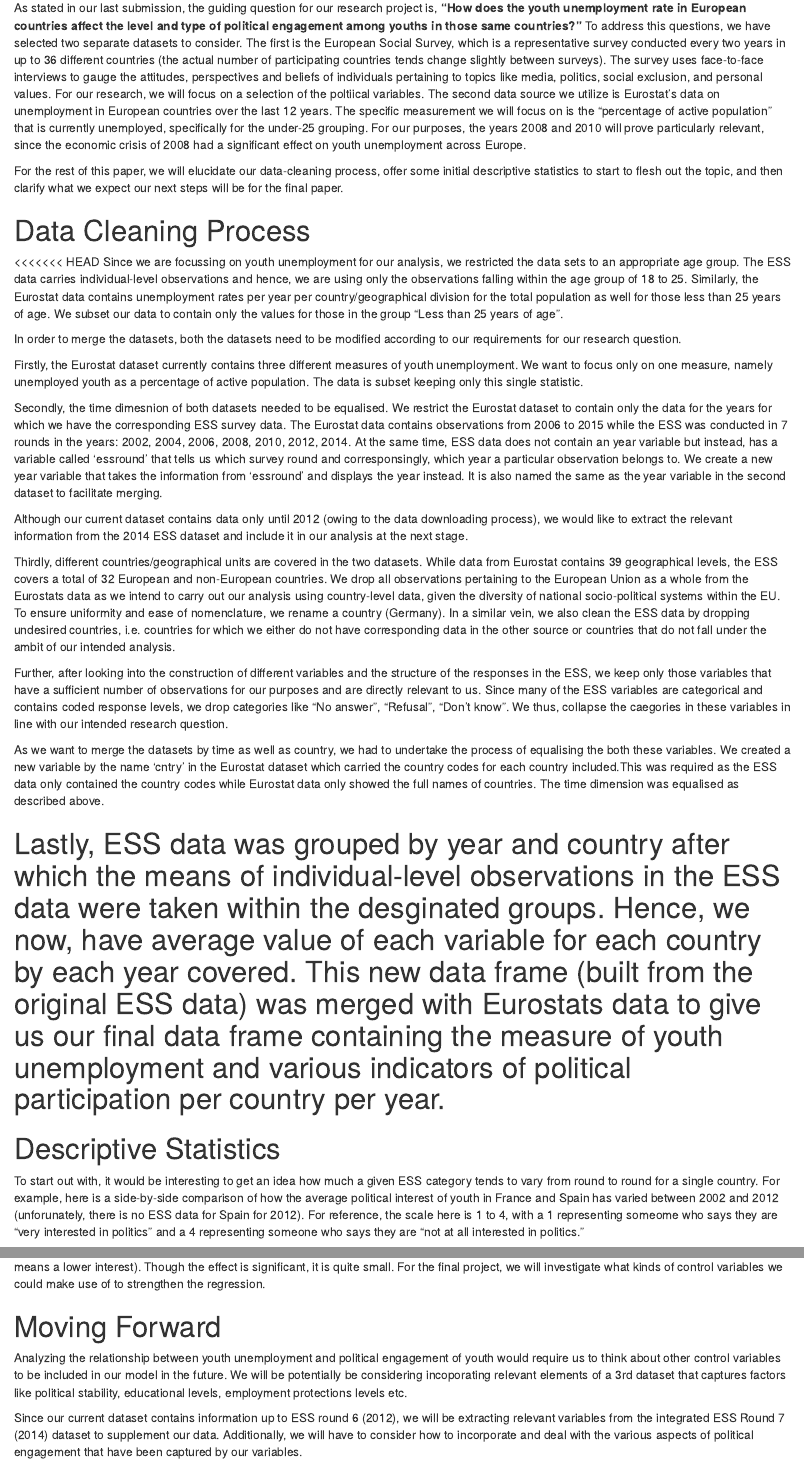
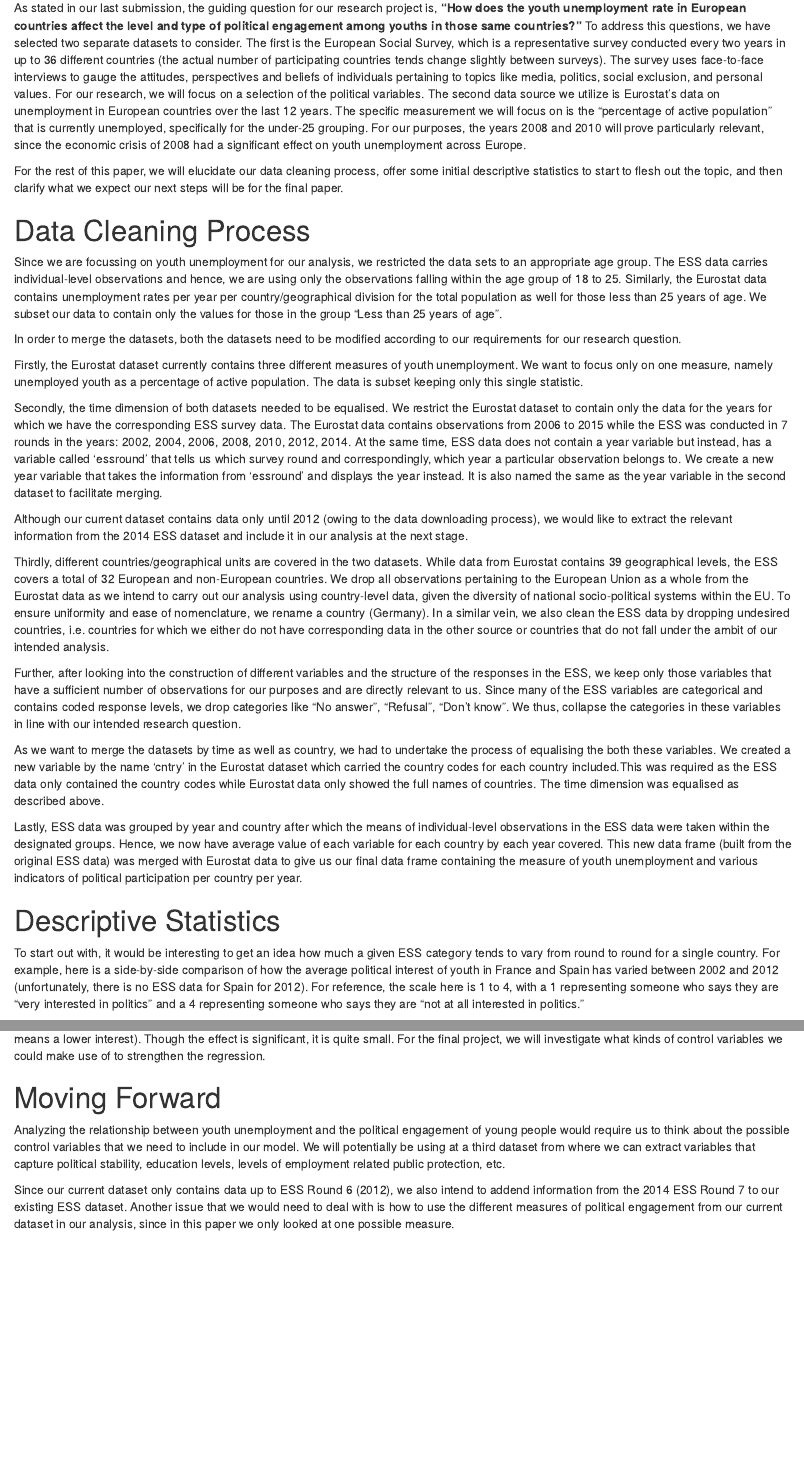
Before and after one commit to mansiw/Assignment-3, an R Markdown document (assign_3.Rmd): the page in a window 1100 px wide, from 220 px down, and a second part further down, joined at a grey line. Rendered offline with R 4.5, knitr and Pandoc, with nearby package versions; both versions are drawn in the output format of the newer one; some code elsewhere in the file could not run offline.

Commit message:
updates EVERYTHING

````diff
--- a/assign_3.Rmd
+++ b/assign_3.Rmd
@@ -2,7 +2,7 @@
 title: "Assignment 3"
 author: "Tori Dykes and Mansi Wadhwa"
 date: "Friday, November 11, 2016"
-output: pdf_document
+output: html_document
 ---
 
 ```{r options, include=FALSE, echo=FALSE}
@@ -26,34 +26,33 @@ source('DataCLeaning.R') # Loads our data cleaning document to access cleaned da
 
 # Introduction
 
-As stated in our last submission, the guiding question for our research project is, **"How does the youth unemployment rate in European countries affect the level and type of political engagement among youths in those same countries?"** To address this questions, we have selected two separate datasets to consider. The first is the European Social Survey, which is a representative survey conducted every two years in up to 36 different countries (the actual number of participating countries tends change slightly between surveys). The survey uses face-to-face interviews to gauge the attitudes, perspectives and beliefs of individuals pertaining to topics like media, politics, social exclusion, and personal values. For our research, we will focus on a selection of the poltiical variables. The second data source we utilize is Eurostat's data on unemployment in European countries over the last 12 years. The specific measurement we will focus on is the "percentage of active population" that is currently unemployed, specifically for the under-25 grouping. For our purposes, the years 2008 and 2010 will prove particularly relevant, since the economic crisis of 2008 had a significant effect on youth unemployment across Europe.
+As stated in our last submission, the guiding question for our research project is, **"How does the youth unemployment rate in European countries affect the level and type of political engagement among youths in those same countries?"** To address this questions, we have selected two separate datasets to consider. The first is the European Social Survey, which is a representative survey conducted every two years in up to 36 different countries (the actual number of participating countries tends change slightly between surveys). The survey uses face-to-face interviews to gauge the attitudes, perspectives and beliefs of individuals pertaining to topics like media, politics, social exclusion, and personal values. For our research, we will focus on a selection of the political variables. The second data source we utilize is Eurostat's data on unemployment in European countries over the last 12 years. The specific measurement we will focus on is the "percentage of active population" that is currently unemployed, specifically for the under-25 grouping. For our purposes, the years 2008 and 2010 will prove particularly relevant, since the economic crisis of 2008 had a significant effect on youth unemployment across Europe.
 
-For the rest of this paper, we will elucidate our data-cleaning process, offer some initial descriptive statistics to start to flesh out the topic, and then clarify what we expect our next steps will be for the final paper.
+For the rest of this paper, we will elucidate our data cleaning process, offer some initial descriptive statistics to start to flesh out the topic, and then clarify what we expect our next steps will be for the final paper.
 
 # Data Cleaning Process
 
-<<<<<<< HEAD
 Since we are focussing on youth unemployment for our analysis, we restricted the data sets to an appropriate age group. The ESS data carries individual-level observations and hence, we are using only the observations falling within the age group of 18 to 25. Similarly, the Eurostat data contains unemployment rates per year per country/geographical division for the total population as well for those less than 25 years of age. We subset our data to contain only the values for those in the group "Less than 25 years of age".
 
 In order to merge the datasets, both the datasets need to be modified according to our requirements for our research question.
 
 Firstly, the Eurostat dataset currently contains three different measures of youth unemployment. We want to focus only on one measure, namely unemployed youth as a percentage of active population. The data is subset keeping only this single statistic.
 
-Secondly, the time dimesnion of both datasets needed to be equalised. We restrict the Eurostat dataset to contain only the data for the years for which we have the corresponding ESS survey data. The Eurostat data contains observations from 2006 to 2015 while the ESS was conducted in 7 rounds in the years: 2002, 2004, 2006, 2008, 2010, 2012, 2014. At the same time, ESS data does not contain an year variable but instead, has a variable called 'essround' that tells us which survey round and corresponsingly, which year a particular observation belongs to. We create a new year variable that takes the information from 'essround' and displays the year instead. It is also named the same as the year variable in the second dataset to facilitate merging.
+Secondly, the time dimension of both datasets needed to be equalised. We restrict the Eurostat dataset to contain only the data for the years for which we have the corresponding ESS survey data. The Eurostat data contains observations from 2006 to 2015 while the ESS was conducted in 7 rounds in the years: 2002, 2004, 2006, 2008, 2010, 2012, 2014. At the same time, ESS data does not contain a year variable but instead, has a variable called 'essround' that tells us which survey round and correspondingly, which year a particular observation belongs to. We create a new year variable that takes the information from 'essround' and displays the year instead. It is also named the same as the year variable in the second dataset to facilitate merging.
 
 Although our current dataset contains data only until 2012 (owing to the data downloading process), we would like to extract the relevant information from the 2014 ESS dataset and include it in our analysis at the next stage.
 
-Thirdly, different countries/geographical units are covered in the two datasets. While data from Eurostat contains 39 geographical levels, the ESS covers a total of 32 European and non-European countries. We drop all observations pertaining to the European Union as a whole from the Eurostats data as we intend to carry out our analysis using country-level data, given the diversity of national socio-political systems within the EU. To ensure uniformity and ease of nomenclature, we rename a country (Germany). In a similar vein, we also clean the ESS data by dropping undesired countries, i.e. countries for which we either do not have corresponding data in the other source or countries that do not fall under the ambit of our intended analysis.
+Thirdly, different countries/geographical units are covered in the two datasets. While data from Eurostat contains 39 geographical levels, the ESS covers a total of 32 European and non-European countries. We drop all observations pertaining to the European Union as a whole from the Eurostat data as we intend to carry out our analysis using country-level data, given the diversity of national socio-political systems within the EU. To ensure uniformity and ease of nomenclature, we rename a country (Germany). In a similar vein, we also clean the ESS data by dropping undesired countries, i.e. countries for which we either do not have corresponding data in the other source or countries that do not fall under the ambit of our intended analysis.
 
-Further, after looking into the construction of different variables and the structure of the responses in the ESS, we keep only those variables that have a sufficient number of observations for our purposes and are directly relevant to us. Since many of the ESS variables are categorical and contains coded response levels, we drop categories like "No answer", "Refusal", "Don't know". We thus, collapse the caegories in these variables in line with our intended research question.
+Further, after looking into the construction of different variables and the structure of the responses in the ESS, we keep only those variables that have a sufficient number of observations for our purposes and are directly relevant to us. Since many of the ESS variables are categorical and contains coded response levels, we drop categories like "No answer", "Refusal", "Don't know". We thus, collapse the categories in these variables in line with our intended research question.
 
 As we want to merge the datasets by time as well as country, we had to undertake the process of equalising the both these variables. We created a new variable by the name 'cntry' in the Eurostat dataset which carried the country codes for each country included.This was required as the ESS data only contained the country codes while Eurostat data only showed the full names of countries. The time dimension was equalised as described above.
 
-Lastly, ESS data was grouped by year and country after which the means of individual-level observations in the ESS data were taken within the desginated groups. Hence, we now, have average value of each variable for each country by each year covered. This new data frame (built from the original ESS data) was merged with Eurostats data to give us our final data frame containing the measure of youth unemployment and various indicators of political participation per country per year.
-=======
+Lastly, ESS data was grouped by year and country after which the means of individual-level observations in the ESS data were taken within the designated groups. Hence, we now have average value of each variable for each country by each year covered. This new data frame (built from the original ESS data) was merged with Eurostat data to give us our final data frame containing the measure of youth unemployment and various indicators of political participation per country per year.
+
 # Descriptive Statistics
 
-To start out with, it would be interesting to get an idea how much a given ESS category tends to vary from round to round for a single country. For example, here is a side-by-side comparison of how the average political interest of youth in France and Spain has varied between 2002 and 2012 (unforunately, there is no ESS data for Spain for 2012). For reference, the scale here is 1 to 4, with a 1 representing someome who says they are "very interested in politics" and a 4 representing someone who says they are "not at all interested in politics."
+To start out with, it would be interesting to get an idea how much a given ESS category tends to vary from round to round for a single country. For example, here is a side-by-side comparison of how the average political interest of youth in France and Spain has varied between 2002 and 2012 (unfortunately, there is no ESS data for Spain for 2012). For reference, the scale here is 1 to 4, with a 1 representing someone who says they are "very interested in politics" and a 4 representing someone who says they are "not at all interested in politics."
 
 ```{r, echo=FALSE, message=F, warning=F}
 
@@ -140,6 +126,6 @@ It indicates that increases in the youth unemployment rate in a country lead to
 
 # Moving Forward
 
-Analyzing the relationship between youth unemployment and political engagement of youth would require us to think about other control variables to be included in our model in the future. We will be potentially be considering incoporating relevant elements of a 3rd dataset that captures factors like political stability, educational levels, employment protections levels etc.
+Analyzing the relationship between youth unemployment and the political engagement of young people would require us to think about the possible control variables that we need to include in our model. We will potentially be using at a third dataset from where we can extract variables that capture political stability, education levels, levels of employment related public protection, etc.
 
-Since our current dataset contains information up to ESS round 6 (2012), we will be extracting relevant variables from the integrated ESS Round 7 (2014) dataset to supplement our data. Additionally, we will have to consider how to incorporate and deal with the various aspects of political engagement that have been captured by our variables.
+Since our current dataset only contains data up to ESS Round 6 (2012), we also intend to addend information from the 2014 ESS Round 7 to our existing ESS dataset. Another issue that we would need to deal with is how to use the different measures of political engagement from our current dataset in our analysis, since in this paper we only looked at one possible measure.
````
Also changed, not shown: DataCleaning.R (+2 -3 lines), Datasets/ESS1-6_variable_list_e01.pdf (renamed from ESS1-6_variable_list_e01.pdf), Datasets/Under 25 unemp labels.csv (renamed from Under 25 unemp labels.csv), Datasets/Under 25 unemp.csv (renamed from Under 25 unemp.csv), assign_3.html (added), assign_3.pdf, assign_3.Rmd (19 more changed lines), 1 other file.
